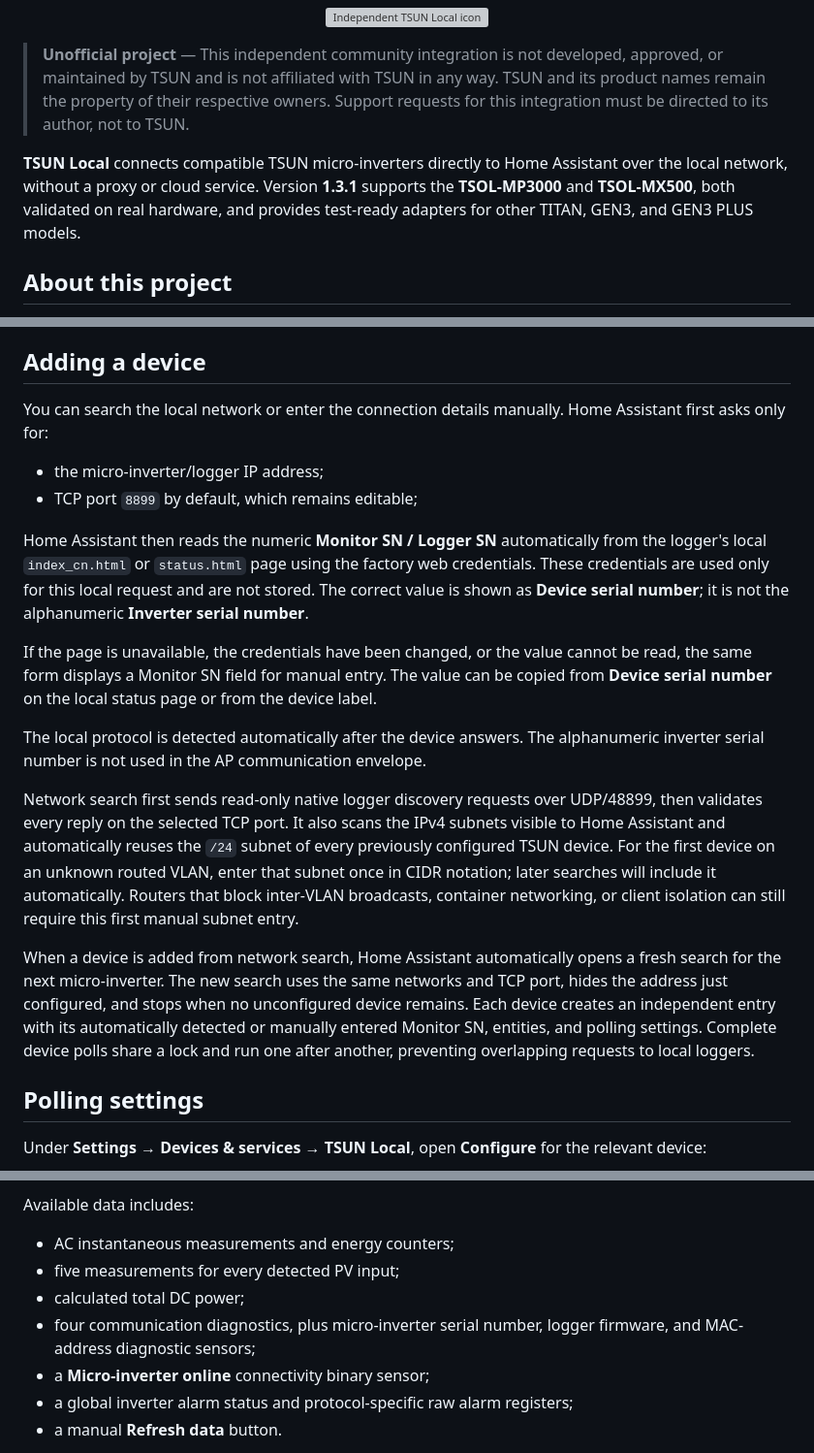
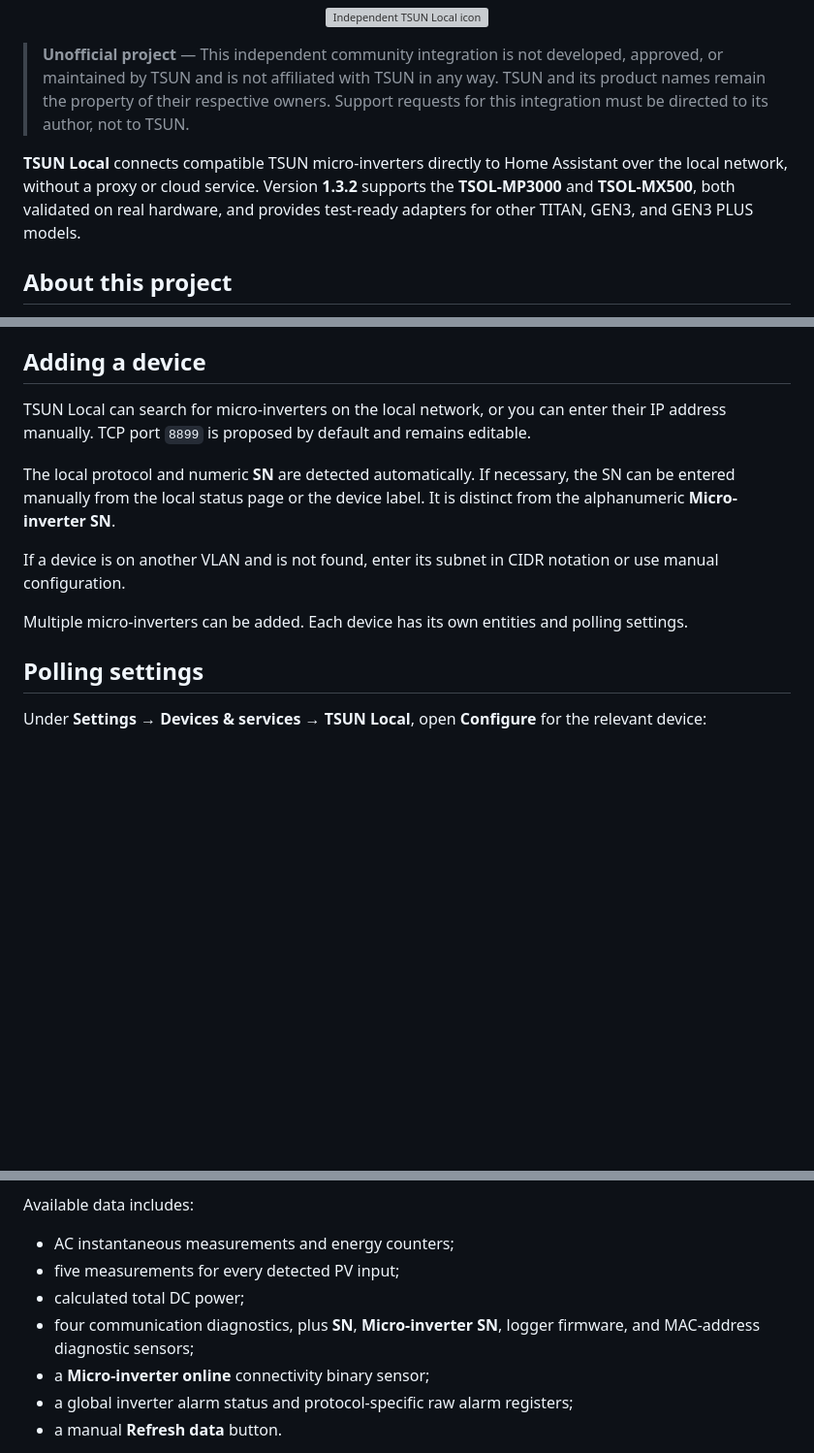
Before and after one commit to jptstar/tsun-local, a Markdown page: README.md, 3 parts joined by grey strips. Shown at 97% size. Rendered like a GitHub page; blank space fills up the shorter version; grey boxes are pictures that could not be loaded.

Commit message:
Prepare TSUN Local 1.3.2 (2/26)

```diff
--- a/README.md
+++ b/README.md
@@ -10,7 +10,7 @@
 
 > **Unofficial project** — This independent community integration is not developed, approved, or maintained by TSUN and is not affiliated with TSUN in any way. TSUN and its product names remain the property of their respective owners. Support requests for this integration must be directed to its author, not to TSUN.
 
-**TSUN Local** connects compatible TSUN micro-inverters directly to Home Assistant over the local network, without a proxy or cloud service. Version **1.3.1** supports the **TSOL-MP3000** and **TSOL-MX500**, both validated on real hardware, and provides test-ready adapters for other TITAN, GEN3, and GEN3 PLUS models.
+**TSUN Local** connects compatible TSUN micro-inverters directly to Home Assistant over the local network, without a proxy or cloud service. Version **1.3.2** supports the **TSOL-MP3000** and **TSOL-MX500**, both validated on real hardware, and provides test-ready adapters for other TITAN, GEN3, and GEN3 PLUS models.
 
 ## About this project
 
@@ -81,20 +81,13 @@ If a new release does not appear, open the repository menu and select **Update i
 
 ## Adding a device
 
-You can search the local network or enter the connection details manually. Home Assistant first asks only for:
+TSUN Local can search for micro-inverters on the local network, or you can enter their IP address manually. TCP port `8899` is proposed by default and remains editable.
 
-- the micro-inverter/logger IP address;
-- TCP port `8899` by default, which remains editable;
+The local protocol and numeric **SN** are detected automatically. If necessary, the SN can be entered manually from the local status page or the device label. It is distinct from the alphanumeric **Micro-inverter SN**.
 
-Home Assistant then reads the numeric **Monitor SN / Logger SN** automatically from the logger's local `index_cn.html` or `status.html` page using the factory web credentials. These credentials are used only for this local request and are not stored. The correct value is shown as **Device serial number**; it is not the alphanumeric **Inverter serial number**.
+If a device is on another VLAN and is not found, enter its subnet in CIDR notation or use manual configuration.
 
-If the page is unavailable, the credentials have been changed, or the value cannot be read, the same form displays a Monitor SN field for manual entry. The value can be copied from **Device serial number** on the local status page or from the device label.
-
-The local protocol is detected automatically after the device answers. The alphanumeric inverter serial number is not used in the AP communication envelope.
-
-Network search first sends read-only native logger discovery requests over UDP/48899, then validates every reply on the selected TCP port. It also scans the IPv4 subnets visible to Home Assistant and automatically reuses the `/24` subnet of every previously configured TSUN device. For the first device on an unknown routed VLAN, enter that subnet once in CIDR notation; later searches will include it automatically. Routers that block inter-VLAN broadcasts, container networking, or client isolation can still require this first manual subnet entry.
-
-When a device is added from network search, Home Assistant automatically opens a fresh search for the next micro-inverter. The new search uses the same networks and TCP port, hides the address just configured, and stops when no unconfigured device remains. Each device creates an independent entry with its automatically detected or manually entered Monitor SN, entities, and polling settings. Complete device polls share a lock and run one after another, preventing overlapping requests to local loggers.
+Multiple micro-inverters can be added. Each device has its own entities and polling settings.
 
 ## Polling settings
 
@@ -120,7 +113,7 @@ Available data includes:
 - AC instantaneous measurements and energy counters;
 - five measurements for every detected PV input;
 - calculated total DC power;
-- four communication diagnostics, plus micro-inverter serial number, logger firmware, and MAC-address diagnostic sensors;
+- four communication diagnostics, plus **SN**, **Micro-inverter SN**, logger firmware, and MAC-address diagnostic sensors;
 - a **Micro-inverter online** connectivity binary sensor;
 - a global inverter alarm status and protocol-specific raw alarm registers;
 - a manual **Refresh data** button.
```
Also changed, not shown: other parts of README.md (+1 -1 lines).
